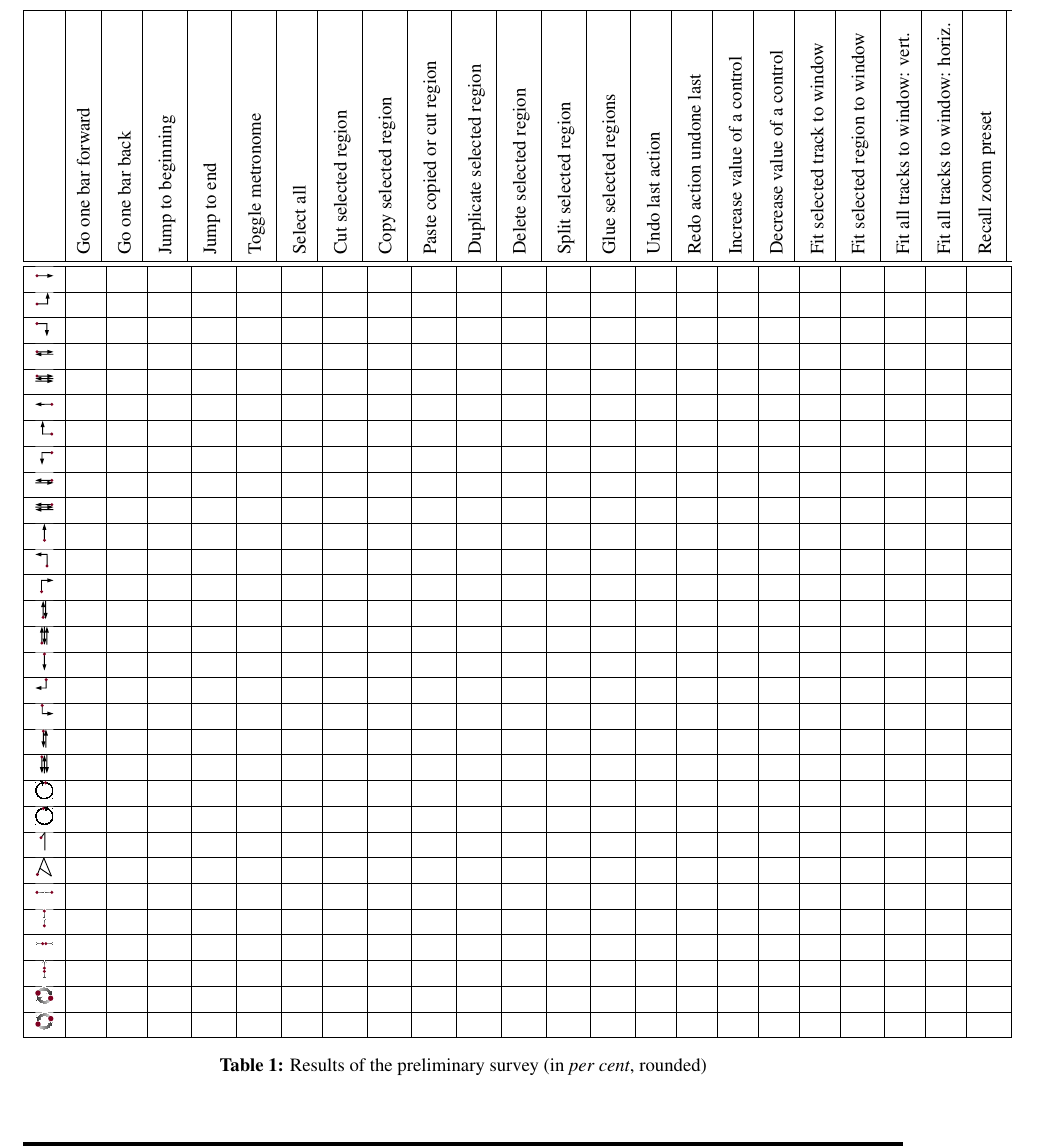
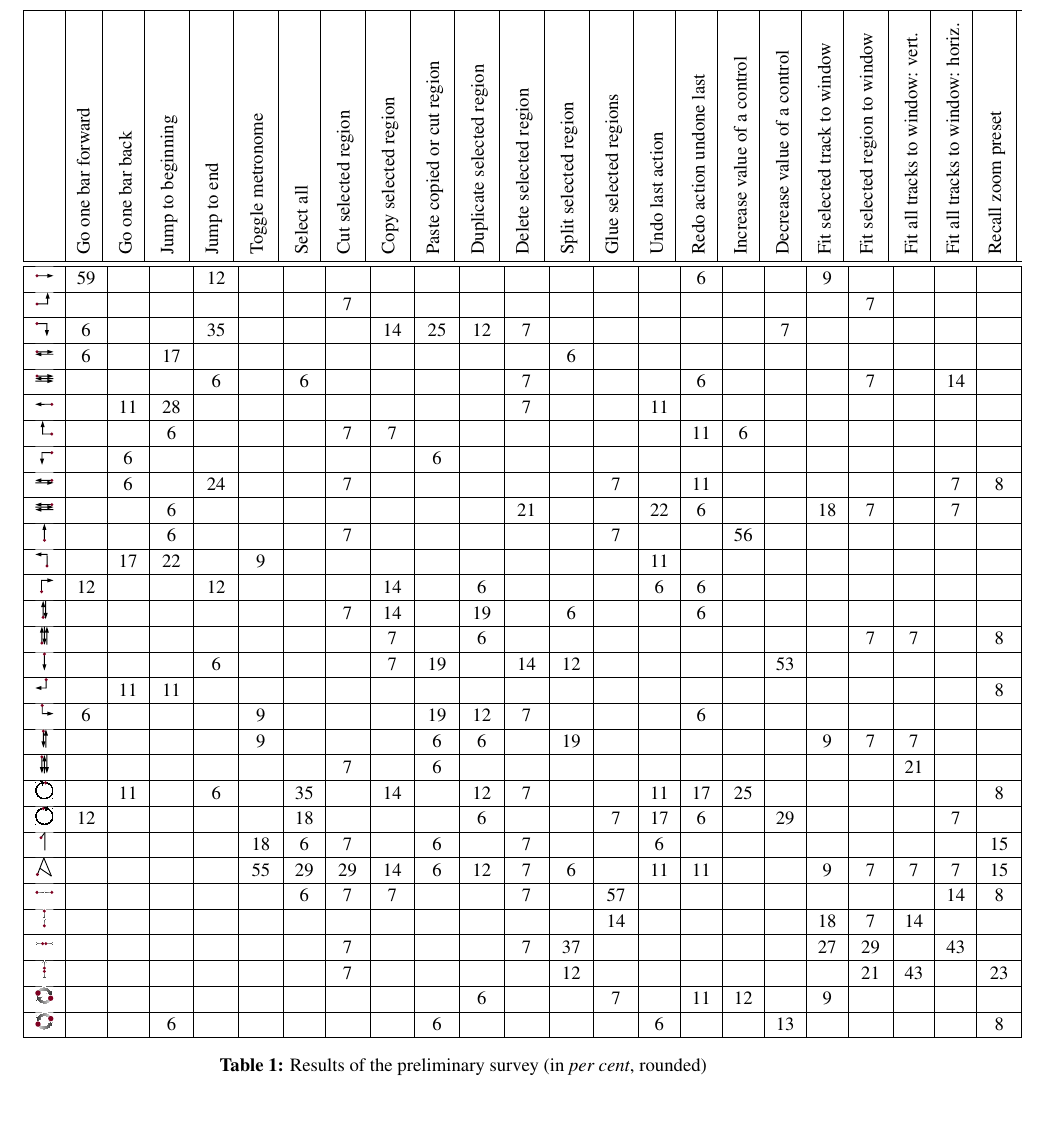
Before and after one commit to pinheadg/FutureInterfaces4ComputerAudio, a LaTeX document (doc/en/PaperAES130/GesturesInDAW.tex): part of page 3 of 3, cut so that both start at the same text, the shorter picture padded with empty space. Compiled offline with pdfLaTeX; a missing font is replaced by an installed copy or a similar font.

Commit message:
Entered results of preliminary survey

```diff
--- a/doc/en/PaperAES130/GesturesInDAW.tex
+++ b/doc/en/PaperAES130/GesturesInDAW.tex
@@ -79,94 +79,94 @@ and other nonclassical input devices.
  & \multicolumn{1}{v|}{Recall zoom preset} \\ \hline \hline
 
 \sixthpic[right]
- &  &  &  &  &  &  &  &  &  &  &  &  &  &  &  &  &  &  &  &  &  &  \\ \hline
+ & 59 &  &  & 12 &  &  &  &  &  &  &  &  &  &  & 6 &  &  & 9 &  &  &  &  \\ \hline
 
 \sixthpic[right-up]
- &  &  &  &  &  &  &  &  &  &  &  &  &  &  &  &  &  &  &  &  &  &  \\ \hline
+ &  &  &  &  &  &  & 7 &  &  &  &  &  &  &  &  &  &  &  & 7 &  &  &  \\ \hline
 
 \sixthpic[right-down]
- &  &  &  &  &  &  &  &  &  &  &  &  &  &  &  &  &  &  &  &  &  &  \\ \hline
+ & 6 &  &  & 35 &  &  &  & 14 & 25 & 12 & 7 &  &  &  &  &  & 7 &  &  &  &  &  \\ \hline
 
 \sixthpic[right-left]
- &  &  &  &  &  &  &  &  &  &  &  &  &  &  &  &  &  &  &  &  &  &  \\ \hline
+ & 6 &  & 17 &  &  &  &  &  &  &  &  & 6 &  &  &  &  &  &  &  &  &  &  \\ \hline
 
 \sixthpic[right-left-right]
- &  &  &  &  &  &  &  &  &  &  &  &  &  &  &  &  &  &  &  &  &  &  \\ \hline
+ &  &  &  & 6 &  & 6 &  &  &  &  & 7 &  &  &  & 6 &  &  &  & 7 &  & 14 &  \\ \hline
 
 \sixthpic[left]
- &  &  &  &  &  &  &  &  &  &  &  &  &  &  &  &  &  &  &  &  &  &  \\ \hline
+ &  & 11 & 28 &  &  &  &  &  &  &  & 7 &  &  & 11 &  &  &  &  &  &  &  &  \\ \hline
 
 \sixthpic[left-up]
- &  &  &  &  &  &  &  &  &  &  &  &  &  &  &  &  &  &  &  &  &  &  \\ \hline
+ &  &  & 6 &  &  &  & 7 & 7 &  &  &  &  &  &  & 11 & 6 &  &  &  &  &  &  \\ \hline
 
 \sixthpic[left-down]
- &  &  &  &  &  &  &  &  &  &  &  &  &  &  &  &  &  &  &  &  &  &  \\ \hline
+ &  & 6 &  &  &  &  &  &  & 6 &  &  &  &  &  &  &  &  &  &  &  &  &  \\ \hline
 
 \sixthpic[left-right]
- &  &  &  &  &  &  &  &  &  &  &  &  &  &  &  &  &  &  &  &  &  &  \\ \hline
+ &  & 6 &  & 24 &  &  & 7 &  &  &  &  &  & 7 &  & 11 &  &  &  &  &  & 7 & 8 \\ \hline
 
 \sixthpic[left-right-left]
- &  &  &  &  &  &  &  &  &  &  &  &  &  &  &  &  &  &  &  &  &  &  \\ \hline
+ &  &  & 6 &  &  &  &  &  &  &  & 21 &  &  & 22 & 6 &  &  & 18 & 7 &  & 7 &  \\ \hline
 
 \sixthpic[up]
- &  &  &  &  &  &  &  &  &  &  &  &  &  &  &  &  &  &  &  &  &  &  \\ \hline
+ &  &  & 6 &  &  &  & 7 &  &  &  &  &  & 7 &  &  & 56 &  &  &  &  &  &  \\ \hline
 
 \sixthpic[up-left]
- &  &  &  &  &  &  &  &  &  &  &  &  &  &  &  &  &  &  &  &  &  &  \\ \hline
+ &  & 17 & 22 &  & 9 &  &  &  &  &  &  &  &  & 11 &  &  &  &  &  &  &  &  \\ \hline
 
 \sixthpic[up-right]
- &  &  &  &  &  &  &  &  &  &  &  &  &  &  &  &  &  &  &  &  &  &  \\ \hline
+ & 12 &  &  & 12 &  &  &  & 14 &  & 6 &  &  &  & 6 & 6 &  &  &  &  &  &  &  \\ \hline
 
 \sixthpic[up-down]
- &  &  &  &  &  &  &  &  &  &  &  &  &  &  &  &  &  &  &  &  &  &  \\ \hline
+ &  &  &  &  &  &  & 7 & 14 &  & 19 &  & 6 &  &  & 6 &  &  &  &  &  &  &  \\ \hline
 
 \sixthpic[up-down-up]
- &  &  &  &  &  &  &  &  &  &  &  &  &  &  &  &  &  &  &  &  &  &  \\ \hline
+ &  &  &  &  &  &  &  & 7 &  & 6 &  &  &  &  &  &  &  &  & 7 & 7 &  & 8 \\ \hline
 
 \sixthpic[down]
- &  &  &  &  &  &  &  &  &  &  &  &  &  &  &  &  &  &  &  &  &  &  \\ \hline
+ &  &  &  & 6 &  &  &  & 7 & 19 &  & 14 & 12 &  &  &  &  & 53 &  &  &  &  &  \\ \hline
 
 \sixthpic[down-left]
- &  &  &  &  &  &  &  &  &  &  &  &  &  &  &  &  &  &  &  &  &  &  \\ \hline
+ &  & 11 & 11 &  &  &  &  &  &  &  &  &  &  &  &  &  &  &  &  &  &  & 8 \\ \hline
 
 \sixthpic[down-right]
- &  &  &  &  &  &  &  &  &  &  &  &  &  &  &  &  &  &  &  &  &  &  \\ \hline
+ & 6 &  &  &  & 9 &  &  &  & 19 & 12 & 7 &  &  &  & 6 &  &  &  &  &  &  &  \\ \hline
 
 \sixthpic[down-up]
- &  &  &  &  &  &  &  &  &  &  &  &  &  &  &  &  &  &  &  &  &  &  \\ \hline
+ &  &  &  &  & 9 &  &  &  & 6 & 6 &  & 19 &  &  &  &  &  & 9 & 7 & 7 &  &  \\ \hline
 
 \sixthpic[down-up-down]
- &  &  &  &  &  &  &  &  &  &  &  &  &  &  &  &  &  &  &  &  &  &  \\ \hline
+ &  &  &  &  &  &  & 7 &  & 6 &  &  &  &  &  &  &  &  &  &  & 21 &  &  \\ \hline
 
 \sixthpic[rotate-clockwise]
- &  &  &  &  &  &  &  &  &  &  &  &  &  &  &  &  &  &  &  &  &  &  \\ \hline
+ &  & 11 &  & 6 &  & 35 &  & 14 &  & 12 & 7 &  &  & 11 & 17 & 25 &  &  &  &  &  & 8 \\ \hline
 
 \sixthpic[rotate-counterclockwise]
- &  &  &  &  &  &  &  &  &  &  &  &  &  &  &  &  &  &  &  &  &  &  \\ \hline
+ & 12 &  &  &  &  & 18 &  &  &  & 6 &  &  & 7 & 17 & 6 &  & 29 &  &  &  & 7 &  \\ \hline
 
 \sixthpic[digit-1]
- &  &  &  &  &  &  &  &  &  &  &  &  &  &  &  &  &  &  &  &  &  &  \\ \hline
+ &  &  &  &  & 18 & 6 & 7 &  & 6 &  & 7 &  &  & 6 &  &  &  &  &  &  &  & 15 \\ \hline
 
 \sixthpic[letter-a]
- &  &  &  &  &  &  &  &  &  &  &  &  &  &  &  &  &  &  &  &  &  &  \\ \hline
+ &  &  &  &  & 55 & 29 & 29 & 14 & 6 & 12 & 7 & 6 &  & 11 & 11 &  &  & 9 & 7 & 7 & 7 & 15 \\ \hline
 
 \sixthpic[multi-pinch-horizontal]
- &  &  &  &  &  &  &  &  &  &  &  &  &  &  &  &  &  &  &  &  &  &  \\ \hline
+ &  &  &  &  &  & 6 & 7 & 7 &  &  & 7 &  & 57 &  &  &  &  &  &  &  & 14 & 8 \\ \hline
 
 \sixthpic[multi-pinch-vertical]
- &  &  &  &  &  &  &  &  &  &  &  &  &  &  &  &  &  &  &  &  &  &  \\ \hline
+ &  &  &  &  &  &  &  &  &  &  &  &  & 14 &  &  &  &  & 18 & 7 & 14 &  &  \\ \hline
 
 \sixthpic[multi-spread-horizontal]
- &  &  &  &  &  &  &  &  &  &  &  &  &  &  &  &  &  &  &  &  &  &  \\ \hline
+ &  &  &  &  &  &  & 7 &  &  &  & 7 & 37 &  &  &  &  &  & 27 & 29 &  & 43 &  \\ \hline
 
 \sixthpic[multi-spread-vertical]
- &  &  &  &  &  &  &  &  &  &  &  &  &  &  &  &  &  &  &  &  &  &  \\ \hline
+ &  &  &  &  &  &  & 7 &  &  &  &  & 12 &  &  &  &  &  &  & 21 & 43 &  & 23 \\ \hline
 
 \sixthpic[multi-rotate-clockwise]
- &  &  &  &  &  &  &  &  &  &  &  &  &  &  &  &  &  &  &  &  &  &  \\ \hline
+ &  &  &  &  &  &  &  &  &  & 6 &  &  & 7 &  & 11 & 12 &  & 9 &  &  &  &  \\ \hline
 
 \sixthpic[multi-rotate-counterclockwise]
- &  &  &  &  &  &  &  &  &  &  &  &  &  &  &  &  &  &  &  &  &  &  \\ \hline
+ &  &  & 6 &  &  &  &  &  & 6 &  &  &  &  & 6 &  &  & 13 &  &  &  &  & 8 \\ \hline
 
 
 \end{tabular}
```
